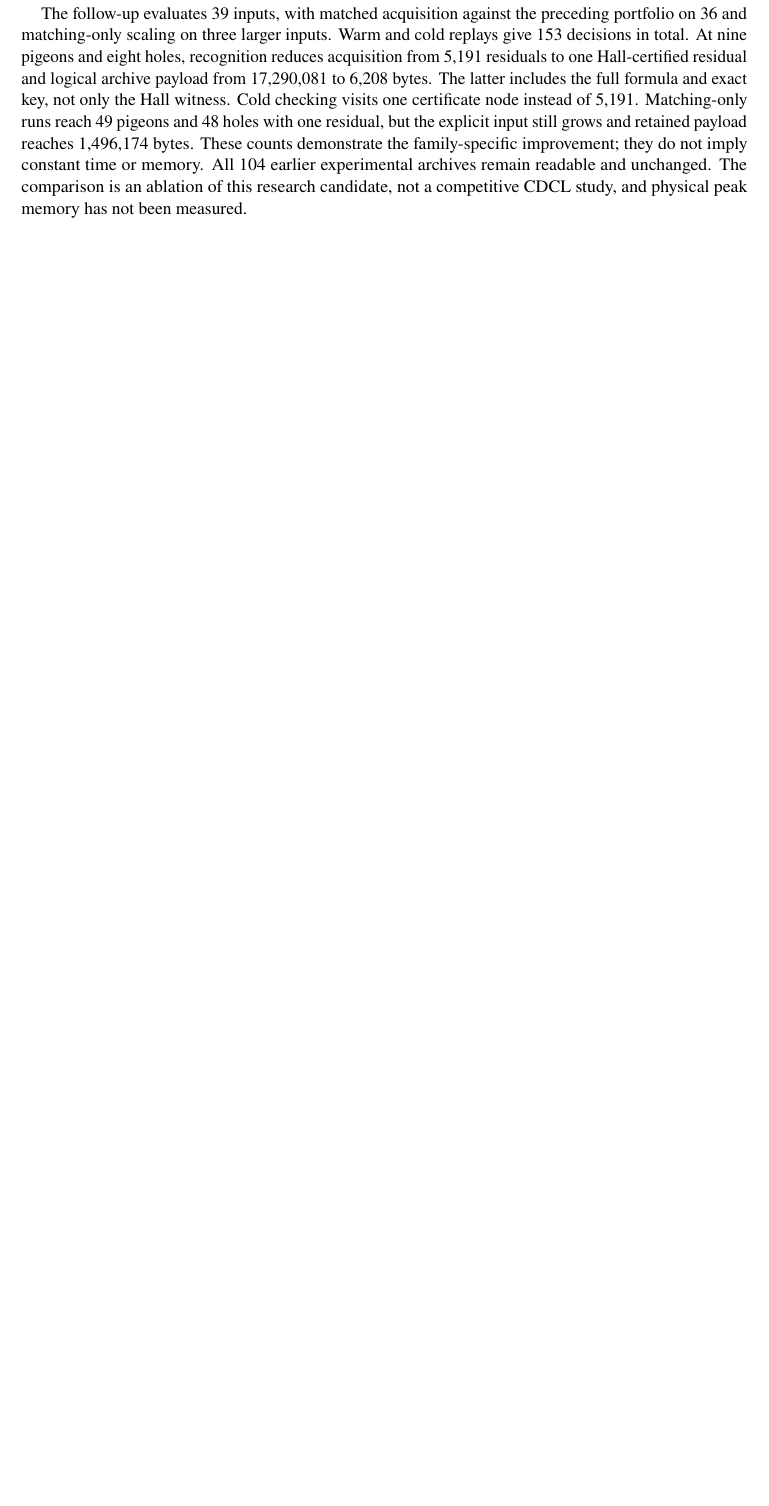
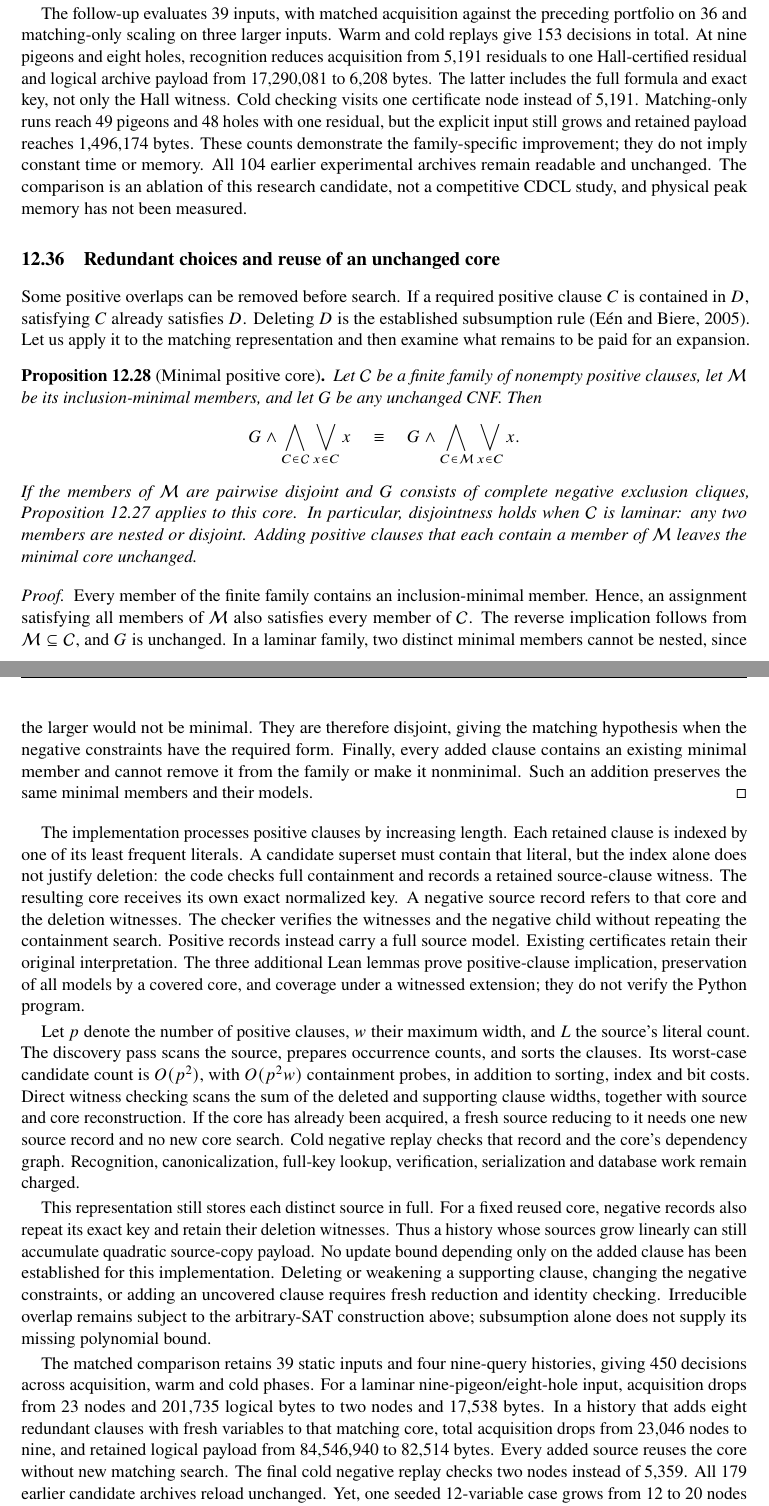
Before and after one commit to akmaier/OracleMachines, a LaTeX paper (paper/bounded_domain_sat_and_amortized_reasoning.tex): part of page 71 of 78 before the commit and two parts of pages 71 and 72 of 79 after it, the two joined at a grey line, cut so that both start at the same text, the shorter picture padded with empty space. Compiled offline with pdfLaTeX.

Commit message:
Document positive-core expansion proof, costs and measured limits

```diff
--- a/paper/bounded_domain_sat_and_amortized_reasoning.tex
+++ b/paper/bounded_domain_sat_and_amortized_reasoning.tex
@@ -2249,6 +2249,34 @@ The prototype retains full source witnesses for SAT and independently checked Py
 
 The follow-up evaluates 39 inputs, with matched acquisition against the preceding portfolio on 36 and matching-only scaling on three larger inputs. Warm and cold replays give 153 decisions in total. At nine pigeons and eight holes, recognition reduces acquisition from 5,191 residuals to one Hall-certified residual and logical archive payload from 17,290,081 to 6,208 bytes. The latter includes the full formula and exact key, not only the Hall witness. Cold checking visits one certificate node instead of 5,191. Matching-only runs reach 49 pigeons and 48 holes with one residual, but the explicit input still grows and retained payload reaches 1,496,174 bytes. These counts demonstrate the family-specific improvement; they do not imply constant time or memory. All 104 earlier experimental archives remain readable and unchanged. The comparison is an ablation of this research candidate, not a competitive CDCL study, and physical peak memory has not been measured.
 
+\subsection{Redundant choices and reuse of an unchanged core}
+\label{sec:positive-core}
+
+Some positive overlaps can be removed before search. If a required positive clause $C$ is contained in $D$, satisfying $C$ already satisfies $D$. Deleting $D$ is the established subsumption rule \citep{eenbiere2005}. Let us apply it to the matching representation and then examine what remains to be paid for an expansion.
+
+\begin{proposition}[Minimal positive core]
+\label{prop:positive-core}
+Let $\mathcal C$ be a finite family of nonempty positive clauses, let $\mathcal M$ be its inclusion-minimal members, and let $G$ be any unchanged CNF. Then
+\[
+G\land\bigwedge_{C\in\mathcal C}\bigvee_{x\in C}x
+\quad\equiv\quad
+G\land\bigwedge_{C\in\mathcal M}\bigvee_{x\in C}x.
+\]
+If the members of $\mathcal M$ are pairwise disjoint and $G$ consists of complete negative exclusion cliques, Proposition~\ref{prop:matching-leaf} applies to this core. In particular, disjointness holds when $\mathcal C$ is laminar: any two members are nested or disjoint. Adding positive clauses that each contain a member of $\mathcal M$ leaves the minimal core unchanged.
+\end{proposition}
+
+\begin{proof}
+Every member of the finite family contains an inclusion-minimal member. Hence, an assignment satisfying all members of $\mathcal M$ also satisfies every member of $\mathcal C$. The reverse implication follows from $\mathcal M\subseteq\mathcal C$, and $G$ is unchanged. In a laminar family, two distinct minimal members cannot be nested, since the larger would not be minimal. They are therefore disjoint, giving the matching hypothesis when the negative constraints have the required form. Finally, every added clause contains an existing minimal member and cannot remove it from the family or make it nonminimal. Such an addition preserves the same minimal members and their models.
+\end{proof}
+
+The implementation processes positive clauses by increasing length. Each retained clause is indexed by one of its least frequent literals. A candidate superset must contain that literal, but the index alone does not justify deletion: the code checks full containment and records a retained source-clause witness. The resulting core receives its own exact normalized key. A negative source record refers to that core and the deletion witnesses. The checker verifies the witnesses and the negative child without repeating the containment search. Positive records instead carry a full source model. Existing certificates retain their original interpretation. The three additional Lean lemmas prove positive-clause implication, preservation of all models by a covered core, and coverage under a witnessed extension; they do not verify the Python program.
+
+Let $p$ denote the number of positive clauses, $w$ their maximum width, and $L$ the source's literal count. The discovery pass scans the source, prepares occurrence counts, and sorts the clauses. Its worst-case candidate count is $O(p^2)$, with $O(p^2w)$ containment probes, in addition to sorting, index and bit costs. Direct witness checking scans the sum of the deleted and supporting clause widths, together with source and core reconstruction. If the core has already been acquired, a fresh source reducing to it needs one new source record and no new core search. Cold negative replay checks that record and the core's dependency graph. Recognition, canonicalization, full-key lookup, verification, serialization and database work remain charged.
+
+This representation still stores each distinct source in full. For a fixed reused core, negative records also repeat its exact key and retain their deletion witnesses. Thus a history whose sources grow linearly can still accumulate quadratic source-copy payload. No update bound depending only on the added clause has been established for this implementation. Deleting or weakening a supporting clause, changing the negative constraints, or adding an uncovered clause requires fresh reduction and identity checking. Irreducible overlap remains subject to the arbitrary-SAT construction above; subsumption alone does not supply its missing polynomial bound.
+
+The matched comparison retains 39 static inputs and four nine-query histories, giving 450 decisions across acquisition, warm and cold phases. For a laminar nine-pigeon/eight-hole input, acquisition drops from 23 nodes and 201,735 logical bytes to two nodes and 17,538 bytes. In a history that adds eight redundant clauses with fresh variables to that matching core, total acquisition drops from 23,046 nodes to nine, and retained logical payload from 84,546,940 to 82,514 bytes. Every added source reuses the core without new matching search. The final cold negative replay checks two nodes instead of 5,359. All 179 earlier candidate archives reload unchanged. Yet, one seeded 12-variable case grows from 12 to 20 nodes and from 12,029 to 18,637 bytes: extra reduction records need not repay their costs. The full comparison retains these regressions. It establishes a useful restricted reuse pattern, with source copying and reduction policy as further costs to address.
+
 \section{System 1, System 2, and the reuse of computation}
 \label{sec:discussion}
 
```
Also changed, not shown: research/implementation-gaps.md (+10 -0 lines), experiments/results/cnf-subsumption/README.md, paper/bounded_domain_sat_and_amortized_reasoning.tex (6 more changed lines), 1 other file.
